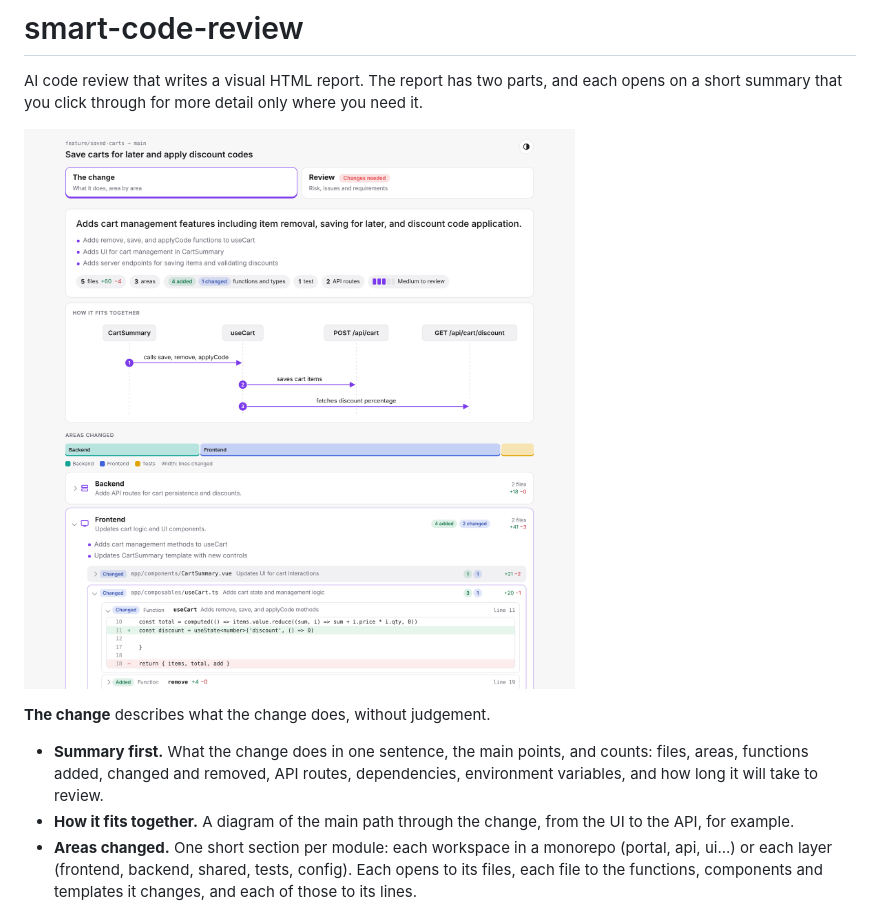
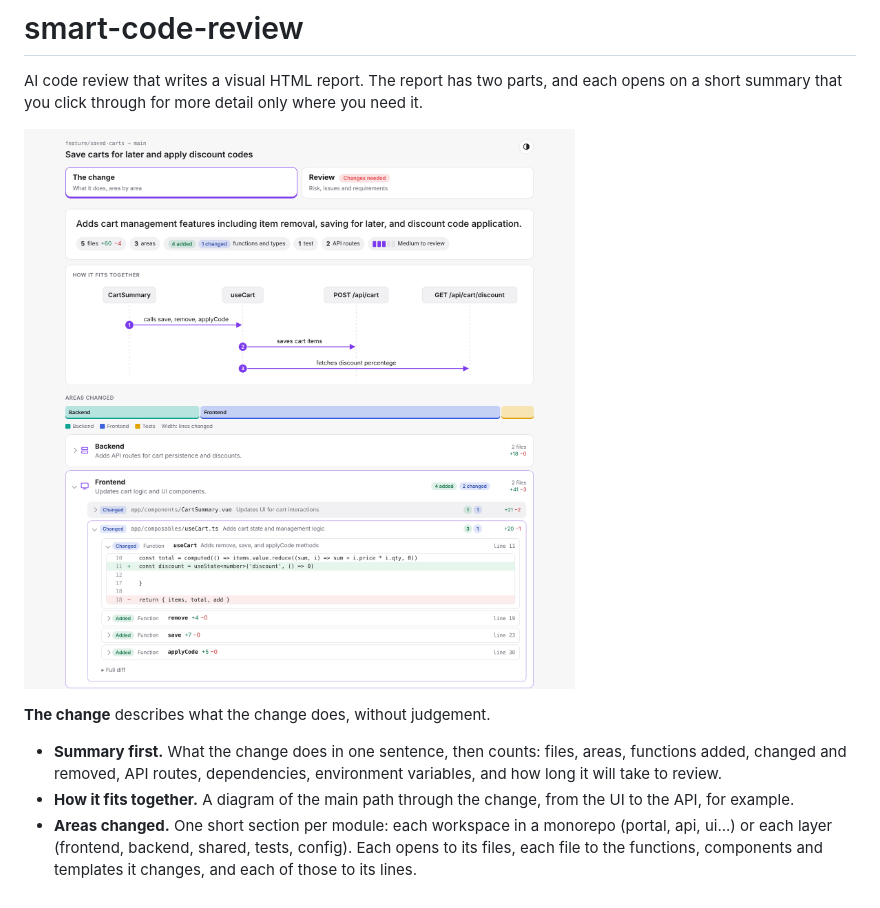
Before and after one commit to Don191/smart-code-review, a Markdown page: README.md, the part around the change. Rendered like a GitHub page; pictures changed too: docs/report.png.

Commit message:
Drop bullet lists from the report; the summary sentence and counts carry it

```diff
--- a/README.md
+++ b/README.md
@@ -6,7 +6,7 @@ AI code review that writes a visual HTML report. The report has two parts, and e
 
 **The change** describes what the change does, without judgement.
 
-- **Summary first.** What the change does in one sentence, the main points, and counts: files, areas, functions added, changed and removed, API routes, dependencies, environment variables, and how long it will take to review.
+- **Summary first.** What the change does in one sentence, then counts: files, areas, functions added, changed and removed, API routes, dependencies, environment variables, and how long it will take to review.
 - **How it fits together.** A diagram of the main path through the change, from the UI to the API, for example.
 - **Areas changed.** One short section per module: each workspace in a monorepo (portal, api, ui...) or each layer (frontend, backend, shared, tests, config). Each opens to its files, each file to the functions, components and templates it changes, and each of those to its lines.
 - **Outside the code.** API routes, pages, dependencies, environment variables, config keys and migrations that were added, changed or removed.
```
Also changed, not shown: 4 other files.
